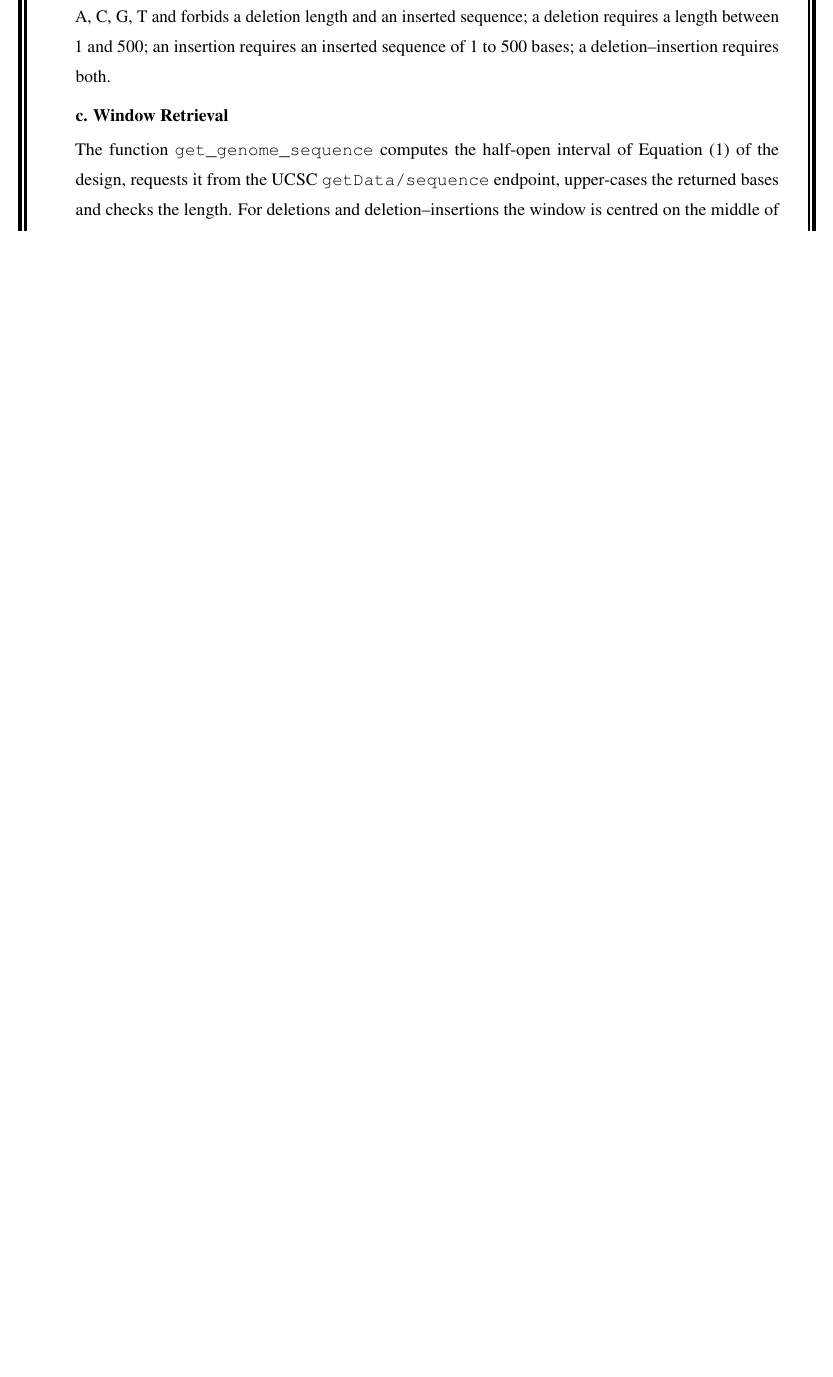
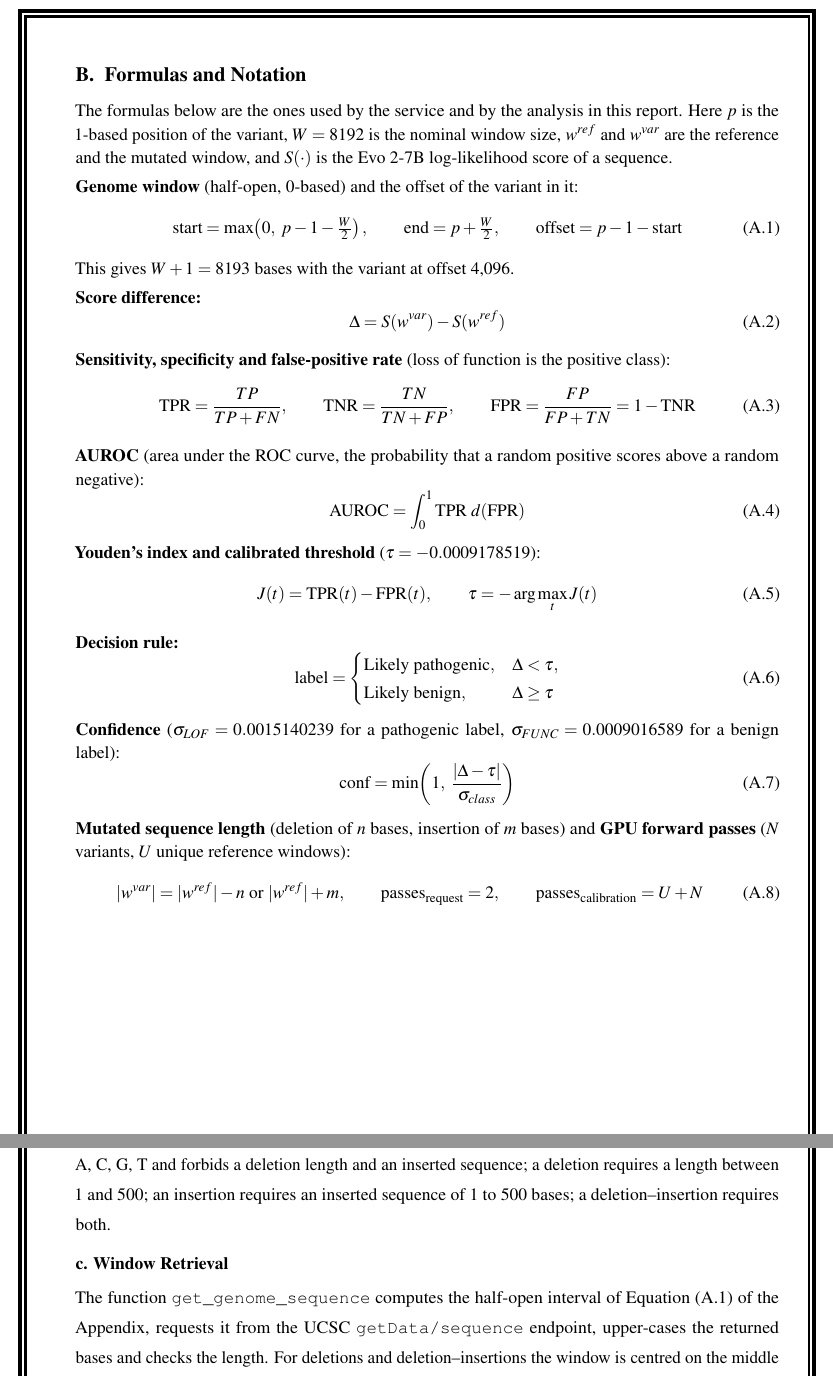
Before and after one commit to itsvishwaradhya/variant-analysis-evo2, a LaTeX document (report/main.tex, which reads report/appendix.tex, report/ch5.tex): part of page 41 of 76 before the commit and two parts of pages 10 and 43 of 77 after it, the two joined at a grey line, cut at the place of the change, the shorter picture padded with empty space. Compiled offline with pdfLaTeX.

Commit message:
Appendix moved before the Introduction (pages ix-x) with a new part B listing the formulas and notation; Equation (A.1) referenced from Chapter 5
Co-Authored-By: Claude Sonnet 5.5 <noreply@anthropic.com>
Claude-Session: https://claude.ai/code/session_01CequjgGTrwCbt4VYbTqtVs

```diff
--- a/report/appendix.tex
+++ b/report/appendix.tex
@@ -53,4 +52,37 @@
 \hline
 \end{longtable}
 \endgroup
+\clearpage
+{\fontsize{14}{16}\selectfont\bfseries B.\ \ Formulas and Notation}\par\vspace{4pt}
+\begingroup
+\fontsize{12}{14}\selectfont\renewcommand{\baselinestretch}{1.15}\selectfont\setlength{\parskip}{4pt}
+\renewcommand{\theequation}{A.\arabic{equation}}\setcounter{equation}{0}
+The formulas below are the ones used by the service and by the analysis in this report. Here $p$ is the 1-based position of the variant, $W=8192$ is the nominal window size, $w^{ref}$ and $w^{var}$ are the reference and the mutated window, and $S(\cdot)$ is the Evo~2-7B log-likelihood score of a sequence.
+
+\textbf{Genome window} (half-open, 0-based) and the offset of the variant in it:
+\begin{equation}\mathrm{start}=\max\!\left(0,\;p-1-\tfrac{W}{2}\right),\qquad \mathrm{end}=p+\tfrac{W}{2},\qquad \mathrm{offset}=p-1-\mathrm{start}\end{equation}
+This gives $W+1=8193$ bases with the variant at offset 4,096.
+
+\textbf{Score difference:}
+\begin{equation}\Delta=S(w^{var})-S(w^{ref})\end{equation}
+
+\textbf{Sensitivity, specificity and false-positive rate} (loss of function is the positive class):
+\begin{equation}\mathrm{TPR}=\frac{TP}{TP+FN},\qquad \mathrm{TNR}=\frac{TN}{TN+FP},\qquad \mathrm{FPR}=\frac{FP}{FP+TN}=1-\mathrm{TNR}\end{equation}
+
+\textbf{AUROC} (area under the ROC curve, the probability that a random positive scores above a random negative):
+\begin{equation}\mathrm{AUROC}=\int_0^1\mathrm{TPR}\;d(\mathrm{FPR})\end{equation}
+
+\textbf{Youden's index and calibrated threshold} ($\tau=-0.0009178519$):
+\begin{equation}J(t)=\mathrm{TPR}(t)-\mathrm{FPR}(t),\qquad \tau=-\arg\max_t J(t)\end{equation}
+
+\textbf{Decision rule:}
+\begin{equation}\text{label}=\begin{cases}\text{Likely pathogenic}, & \Delta<\tau,\\ \text{Likely benign}, & \Delta\ge\tau\end{cases}\end{equation}
+
+\textbf{Confidence} ($\sigma_{LOF}=0.0015140239$ for a pathogenic label, $\sigma_{FUNC}=0.0009016589$ for a benign label):
+\begin{equation}\mathrm{conf}=\min\!\left(1,\;\frac{|\Delta-\tau|}{\sigma_{class}}\right)\end{equation}
+
+\textbf{Mutated sequence length} (deletion of $n$ bases, insertion of $m$ bases) and \textbf{GPU forward passes} ($N$ variants, $U$ unique reference windows):
+\begin{equation}|w^{var}|=|w^{ref}|-n\ \text{or}\ |w^{ref}|+m,\qquad \text{passes}_{\text{request}}=2,\qquad \text{passes}_{\text{calibration}}=U+N\end{equation}
+\endgroup
+\clearpage
 \label{s:app:end}
--- a/report/ch5.tex
+++ b/report/ch5.tex
@@ -22,7 +22,7 @@ The Modal image is based on \texttt{nvidia/cuda:12.6.3-devel-ubuntu22.04} with P
 A Pydantic model, \texttt{VariantRequest}, defines the request: position, variant type (\texttt{snv}, \texttt{deletion}, \texttt{insertion} or \texttt{delins}), alternate base, deletion length, inserted sequence, genome and chromosome. A model validator enforces the rules of each type. A substitution requires one of A, C, G, T and forbids a deletion length and an inserted sequence; a deletion requires a length between 1 and 500; an insertion requires an inserted sequence of 1 to 500 bases; a deletion--insertion requires both.
 
 \tsub{c. Window Retrieval}
-The function \texttt{get\_genome\_sequence} computes the half-open interval of Equation~(1) of the design, requests it from the UCSC \texttt{getData/sequence} endpoint, upper-cases the returned bases and checks the length. For deletions and deletion--insertions the window is centred on the middle of the affected bases so that flanking context stays balanced. The function returns the sequence and its start coordinate, from which the offset of the variant in the window is computed.
+The function \texttt{get\_genome\_sequence} computes the half-open interval of Equation~(A.1) of the Appendix, requests it from the UCSC \texttt{getData/sequence} endpoint, upper-cases the returned bases and checks the length. For deletions and deletion--insertions the window is centred on the middle of the affected bases so that flanking context stays balanced. The function returns the sequence and its start coordinate, from which the offset of the variant in the window is computed.
 
 \tsub{d. Mutation, Scoring and Decision}
 The function \texttt{analyze\_variant} builds the mutated sequence by slicing the window at the offset of the variant: it replaces one base for a substitution, removes $n$ bases for a deletion, inserts the new bases after the anchor base for an insertion, and replaces $n$ bases by the new bases for a deletion--insertion. It scores the reference and the mutated sequence with \texttt{model.score\_sequences}, subtracts the two mean log-likelihoods to obtain $\Delta$, and applies the threshold table \texttt{VARIANT\_THRESHOLDS}. If $\Delta<\tau$ the label is ``Likely pathogenic'' and the confidence is $\min(1,|\Delta-\tau|/\sigma_{LOF})$; otherwise the label is ``Likely benign'' and $\sigma_{FUNC}$ is used. The constants are $\tau=-0.0009178519$, $\sigma_{LOF}=0.0015140239$ and $\sigma_{FUNC}=0.0009016589$. Indel types reuse the substitution constants and set a provisional flag in the response.
```
Also changed, not shown: report/front.tex (+1 -1 lines), report/main.tex (+1 -1 lines), report/Final_Project_Report_Evo2Serve.pdf, report/appendix.tex (7 more changed lines), 1 other file.
